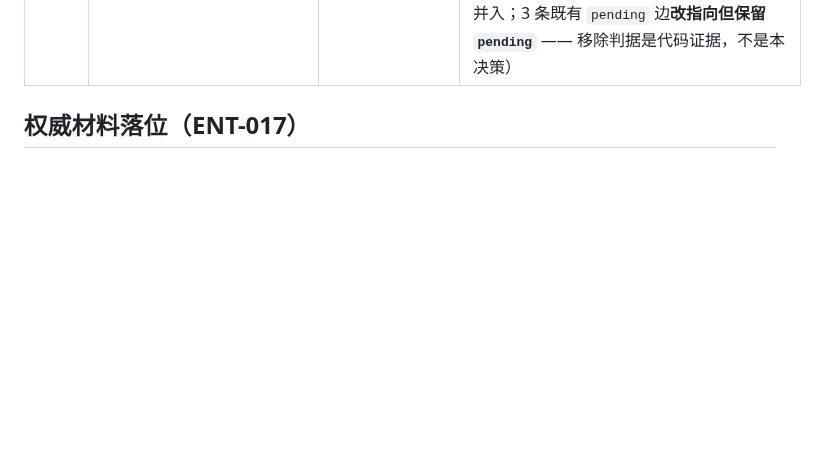
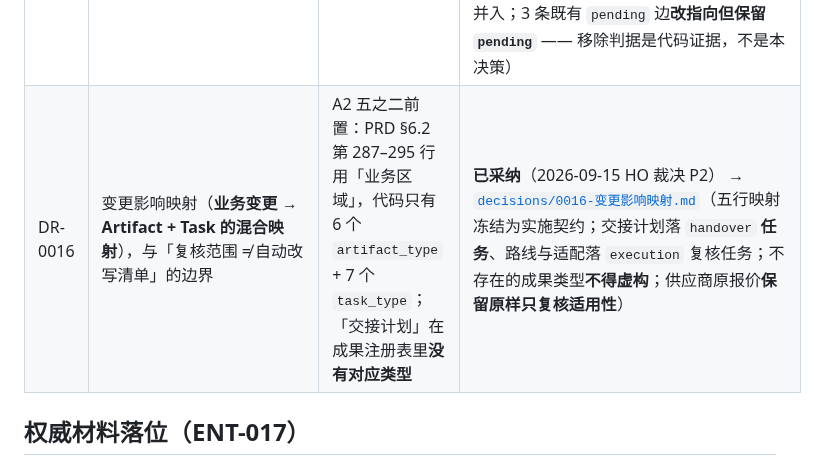
Before and after one commit to mo21cn/mo21cn-pinglu-didi, a Markdown page: docs/entrust/01-决策记录模板.md, the part around the change. Drawn GitHub-style; blank space fills up the shorter version.

Commit message:
docs(entrust): DR-0016 变更影响映射 —— P2 裁决落地（业务变更 → Artifact + Task）
HO 2026-09-15 对 ENT-033 P2 的裁决：采用「业务变更 → Artifact + Task」的
显式混合映射，按五行映射冻结为实施契约。

先纠正一个方向性误判：PRD §6.2 第 287–295 行**已经给出**那张影响映射表
（恰好 5 行），不存在「PRD 未定义五类关键变更」这回事。真正的缺口是两侧
用词不同层级 —— PRD 列业务区域名，代码只有 6 个 artifact_type 与 7 个
task_type；且第 1 行的「交接计划」在成果注册表里**没有对应类型**
（代码里的 handover 是任务类型，ENT-008）。

冻结内容（decisions/0016-变更影响映射.md）：
- 五行映射表：每变更类别逐行标注 Artifact 落点与 Task 落点及复核内容；
- 四条解释（与本表同等约束力）：
  1. 按类型选候选，再按真实关联确定对象 —— 关联不足时交经理人确认，
     不得由模型猜测、不得把整张委托全部自动改写；
  2. 供应商原报价是来源证据 —— 只标记「需重新核实适用性」，
     不得自动改金额或有效期（那等于伪造供应商重新报价）；
  3. 没有对应成果类型不代表可跳过 —— 船型适配、交接计划先落为带明确
     区域标识的人工复核任务，但不代表已实现结构化运输计划模型；
  4. 复核任务必须有结构化关联 —— 至少记来源变更、目标对象、目标版本、
     复核区域，不能只写进任务标题。
- 边界：这张表是**复核范围**清单，不是自动改写清单。

不再就五行映射发起一轮 HO 选择；A2 五之二直接引用本编号。

同步：01-决策记录模板.md 索引补 DR-0016（此前只到 DR-0015）。

```diff
--- a/docs/entrust/01-决策记录模板.md
+++ b/docs/entrust/01-决策记录模板.md
@@ -82,6 +82,7 @@
 | DR-0013 | `exceptions` 槽位的数据模型：异常与变更案件（**独立通道**，三张新表 + `exception`/`change_request` **两套**状态机 + 独立白名单投影 + A1/A2 分期），并**修正「PRD 无字段级要求」的错误前提** | UI-05 第二片收尾后，按 HO 指令出草案供审 | **已采纳**（2026-09-14 HO **有条件采纳方案 A**：7 条边界 + 7 条验收重点） → [`decisions/0013-异常与变更案件.md`](decisions/0013-异常与变更案件.md)（`assignment_id` **必填归属**、**不增** `entrustment_id`、`org_id` 服务端校验；字段按 PRD **§5.5 第 255 行**逐项落、状态机**照抄 §6.1 第 277 行**；`severity` 四档**不参与任何 allow/deny**，阻断只认 **§5.4 第 224 行**的 `impact_kind=execution-blocking`，**降级严重度不自动解除阻断**；驳回处置方案**不解除**真实异常；关闭校验处置规则与证据，`applied` 仅实际应用后成立；重开与审计**同事务**保存，公共审计不足时允许加**最小案件事件表**；**A1 = 登记 / 人工处置 / 审计 / 阻断基础**，不得以 A1 替代完整 R1；客户变更入口**后置 UI-07**（不取消 R1 要求），UI-04 至少给**可点击只读清单**；回退不得绕过已登记阻断；撤下「本期未开放」需**五条同提交内同时满足**） |
 | DR-0014 | 案件清单与引用契约（组织级视图 `GET /exceptions?view=org`、`ExceptionCaseListItem` **不含 severity**、UI-05 的 `CaseRef` 与 `WorkbenchArtifactRef` **平行两形状**、UI-08 的 `capabilities.can_*` 四件） | ENT-030 切片四开工前冻结契约 | **已采纳**（2026-09-14） → [`decisions/0014-案件清单与引用契约.md`](decisions/0014-案件清单与引用契约.md)（缺 `org_id` → **422**、混用参数 → **400**、`scope` 取 `unclosed`/`all` 且**不接受 `status`**；`case_id`（深链/路由）与 `exception_id`（接口路径）是**同名值不同名**，不得顺手统一；404 对「开关关闭 / 不存在 / 非参与方」**刻意含混**，不泄漏存在性） |
 | DR-0015 | UI-03 专业会话屏的落位，与 AC-05「聊天侧」缺口的**最小闭合口径** | 追问「项目切片是否都已完成」时暴露：AC-05 的 Chat card 一半**没有任何落位** | **已采纳**（2026-09-15 HO 授权本轮回合内裁决） → [`decisions/0015-UI-03会话屏落位.md`](decisions/0015-UI-03会话屏落位.md)（**新建** `pages/entrust/session/session`（`domain: 'entrust'`），**不复用** `pages/assistant/assistant` 已冻结的 `mode` 枚举、也不把两个业务域塞进一个壳；**本轮只闭合「成果卡」那一半**，`running/failed jobs` 与 `manual takeover` 依赖**尚不存在的 Agent 执行器**，随其落地后并入；3 条既有 `pending` 边**改指向但保留 `pending`** —— 移除判据是代码证据，不是本决策） |
+| DR-0016 | 变更影响映射（**业务变更 → Artifact + Task 的混合映射**），与「复核范围 ≠ 自动改写清单」的边界 | A2 五之二前置：PRD §6.2 第 287–295 行用「业务区域」，代码只有 6 个 `artifact_type` + 7 个 `task_type`；「交接计划」在成果注册表里**没有对应类型** | **已采纳**（2026-09-15 HO 裁决 P2） → [`decisions/0016-变更影响映射.md`](decisions/0016-变更影响映射.md)（五行映射冻结为实施契约；交接计划落 `handover` **任务**、路线与适配落 `execution` 复核任务；不存在的成果类型**不得虚构**；供应商原报价**保留原样只复核适用性**） |
 
 ## 权威材料落位（ENT-017）
 
```
Also changed, not shown: 1 other file.
